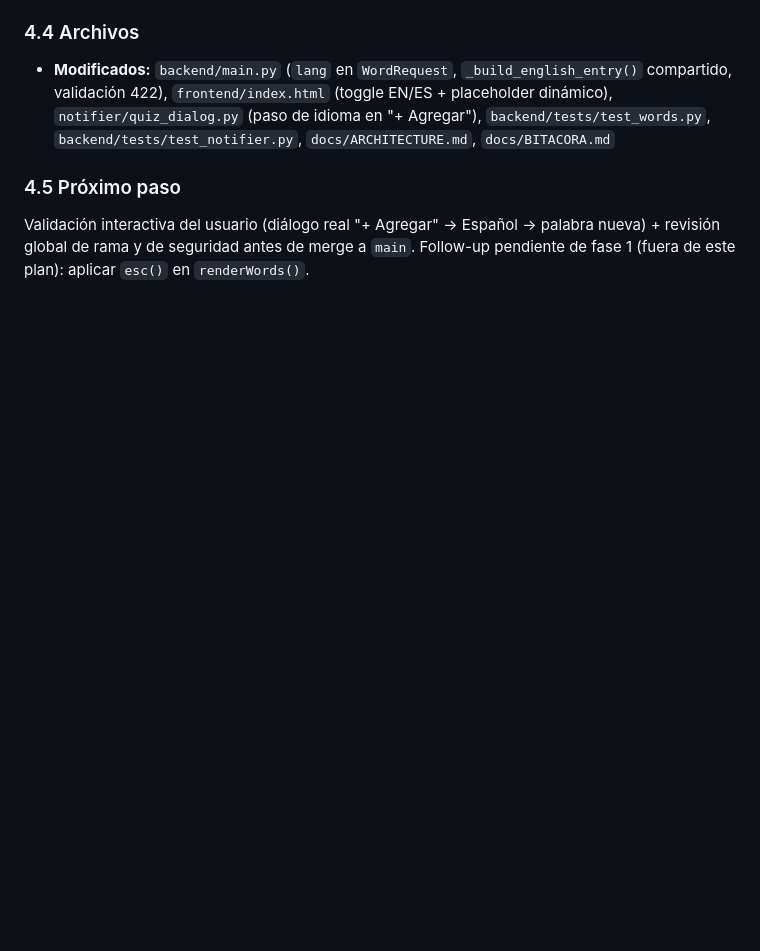
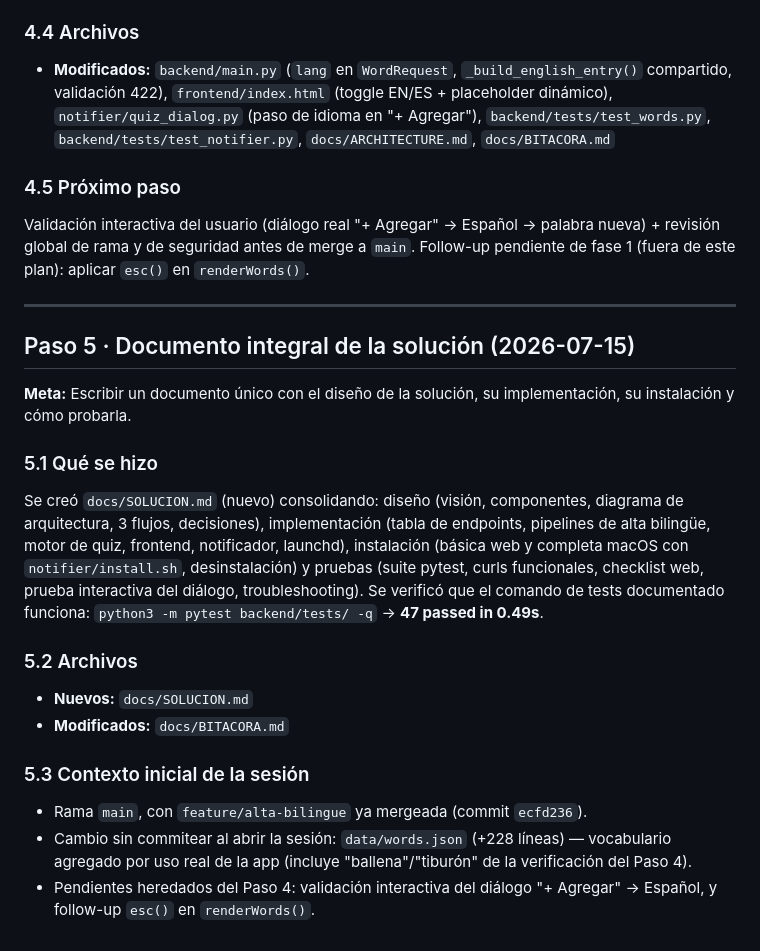
Before and after one commit to josmuniz/english_learning, a Markdown page: docs/BITACORA.md, the part around the change. Drawn GitHub-style; blank space fills up the shorter version.

Commit message:
docs: SOLUCION.md (documento integral) + bitácora paso 5
Co-Authored-By: Claude Fable 5 <noreply@anthropic.com>

```diff
--- a/docs/BITACORA.md
+++ b/docs/BITACORA.md
@@ -234,3 +234,24 @@ Con `./start.sh` corriendo en :8003 (launchd, KeepAlive):
 ### 4.5 Próximo paso
 
 Validación interactiva del usuario (diálogo real "+ Agregar" → Español → palabra nueva) + revisión global de rama y de seguridad antes de merge a `main`. Follow-up pendiente de fase 1 (fuera de este plan): aplicar `esc()` en `renderWords()`.
+
+---
+
+## Paso 5 · Documento integral de la solución (2026-07-15)
+
+**Meta:** Escribir un documento único con el diseño de la solución, su implementación, su instalación y cómo probarla.
+
+### 5.1 Qué se hizo
+
+Se creó `docs/SOLUCION.md` (nuevo) consolidando: diseño (visión, componentes, diagrama de arquitectura, 3 flujos, decisiones), implementación (tabla de endpoints, pipelines de alta bilingüe, motor de quiz, frontend, notificador, launchd), instalación (básica web y completa macOS con `notifier/install.sh`, desinstalación) y pruebas (suite pytest, curls funcionales, checklist web, prueba interactiva del diálogo, troubleshooting). Se verificó que el comando de tests documentado funciona: `python3 -m pytest backend/tests/ -q` → **47 passed in 0.49s**.
+
+### 5.2 Archivos
+
+- **Nuevos:** `docs/SOLUCION.md`
+- **Modificados:** `docs/BITACORA.md`
+
+### 5.3 Contexto inicial de la sesión
+
+- Rama `main`, con `feature/alta-bilingue` ya mergeada (commit `ecfd236`).
+- Cambio sin commitear al abrir la sesión: `data/words.json` (+228 líneas) — vocabulario agregado por uso real de la app (incluye "ballena"/"tiburón" de la verificación del Paso 4).
+- Pendientes heredados del Paso 4: validación interactiva del diálogo "+ Agregar" → Español, y follow-up `esc()` en `renderWords()`.
```
Also changed, not shown: docs/SOLUCION.md (added, +278 -0 lines).
